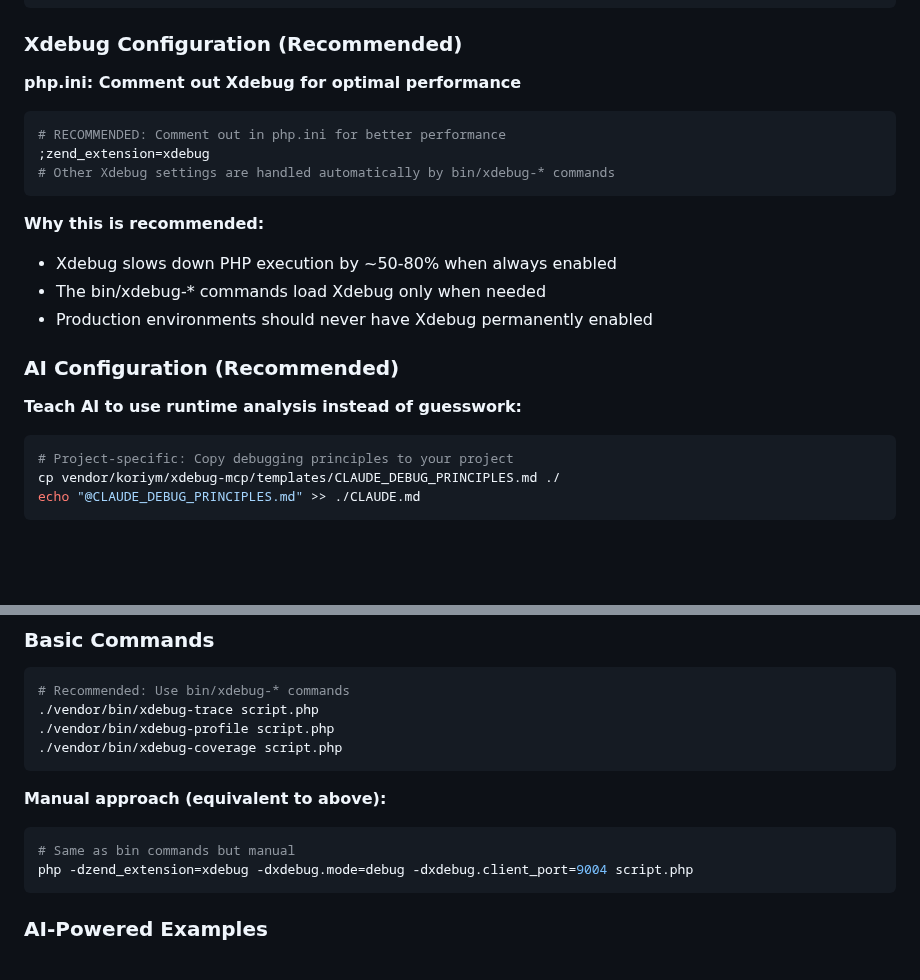
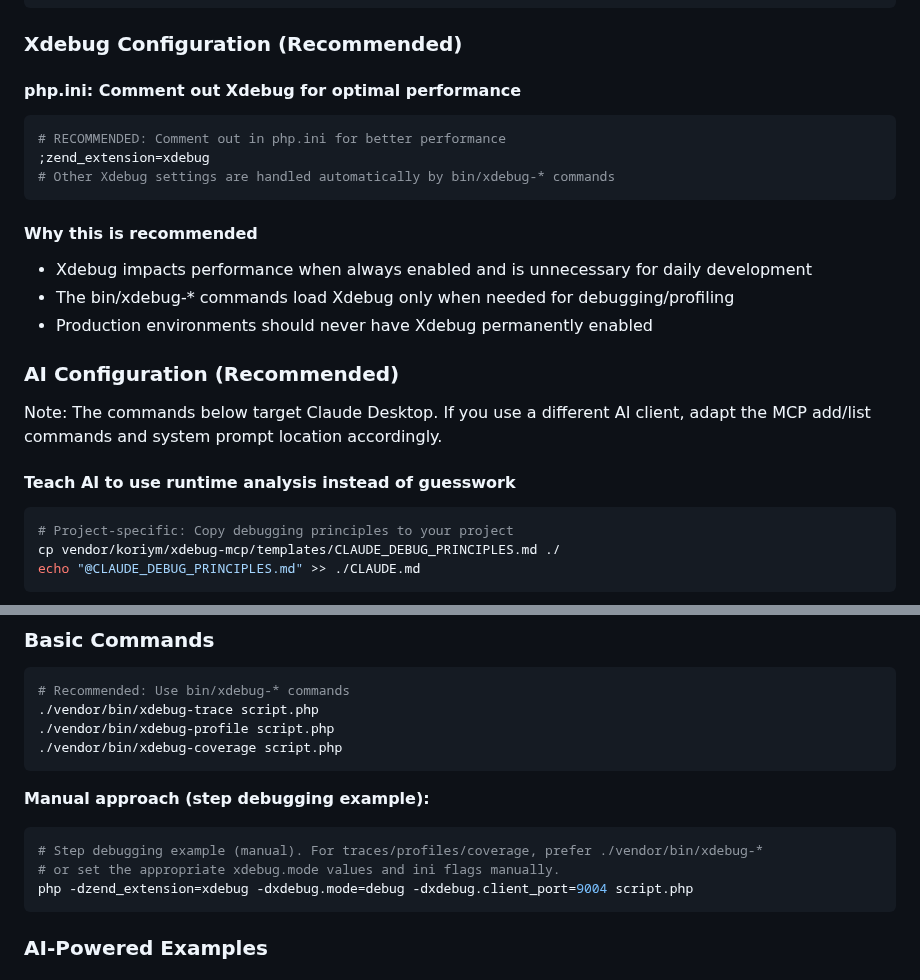
Before and after one commit to koriym/xdebug-mcp, a Markdown page: README.md, 2 parts joined by grey strips. GitHub-like rendering; blank space fills up the shorter version.

````diff
--- a/README.md
+++ b/README.md
@@ -41,21 +41,23 @@ claude mcp list
 
 ### Xdebug Configuration (Recommended)
 
-**php.ini: Comment out Xdebug for optimal performance**
+#### php.ini: Comment out Xdebug for optimal performance
 ```ini
 # RECOMMENDED: Comment out in php.ini for better performance
 ;zend_extension=xdebug
 # Other Xdebug settings are handled automatically by bin/xdebug-* commands
 ```
 
-**Why this is recommended:**
-- Xdebug slows down PHP execution by ~50-80% when always enabled
-- The bin/xdebug-* commands load Xdebug only when needed
+#### Why this is recommended
+- Xdebug impacts performance when always enabled and is unnecessary for daily development
+- The bin/xdebug-* commands load Xdebug only when needed for debugging/profiling
 - Production environments should never have Xdebug permanently enabled
 
 ### AI Configuration (Recommended)
 
-**Teach AI to use runtime analysis instead of guesswork:**
+Note: The commands below target Claude Desktop. If you use a different AI client, adapt the MCP add/list commands and system prompt location accordingly.
+
+#### Teach AI to use runtime analysis instead of guesswork
 
 ```bash
 # Project-specific: Copy debugging principles to your project
@@ -144,9 +146,10 @@ claude --print "Analyze code coverage for test/debug_test.php"
 ./vendor/bin/xdebug-coverage script.php
 ```
 
-**Manual approach (equivalent to above):**
+**Manual approach (step debugging example):**
 ```bash
-# Same as bin commands but manual
+# Step debugging example (manual). For traces/profiles/coverage, prefer ./vendor/bin/xdebug-*
+# or set the appropriate xdebug.mode values and ini flags manually.
 php -dzend_extension=xdebug -dxdebug.mode=debug -dxdebug.client_port=9004 script.php
 ```
 
````
Also changed, not shown: README-ja.md (deleted, +0 -287 lines).
